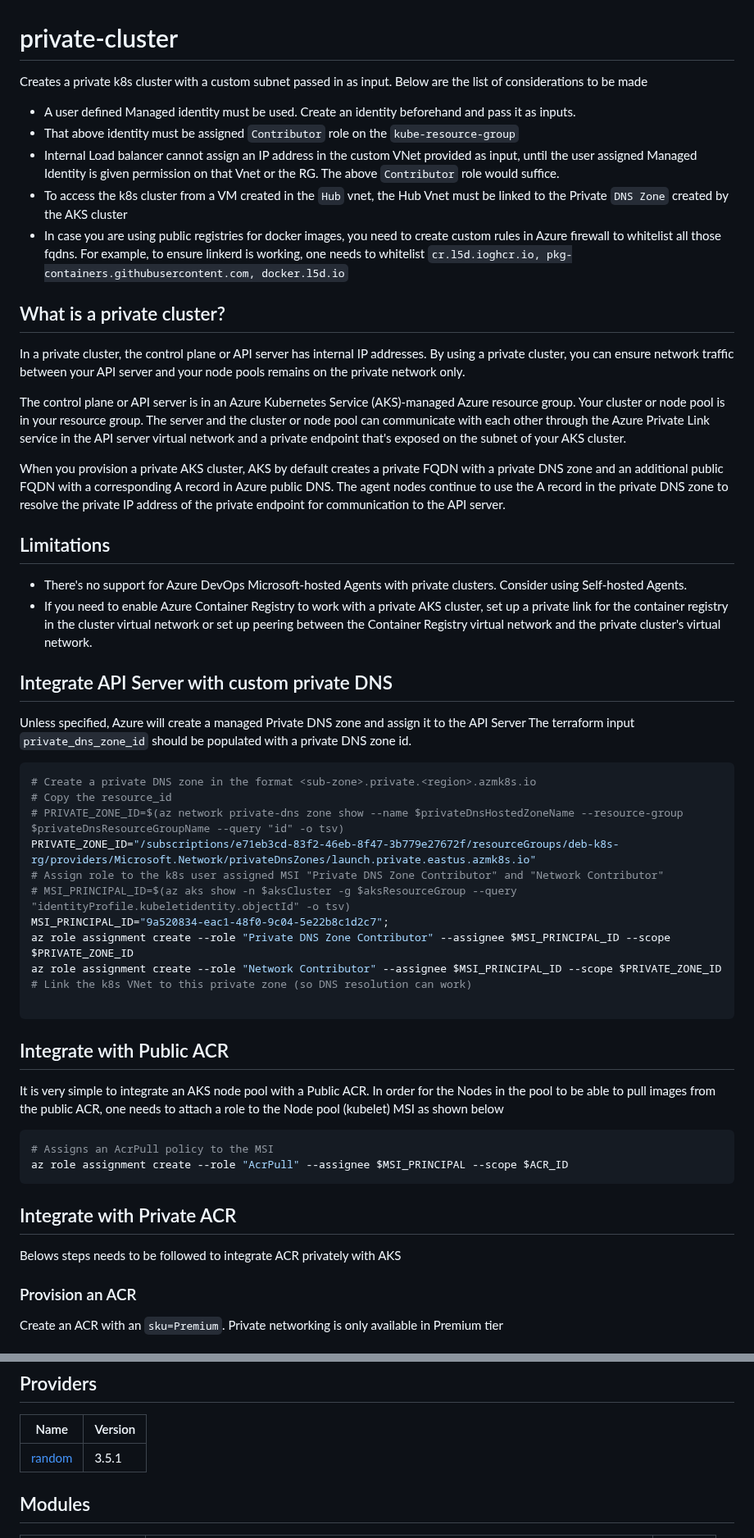
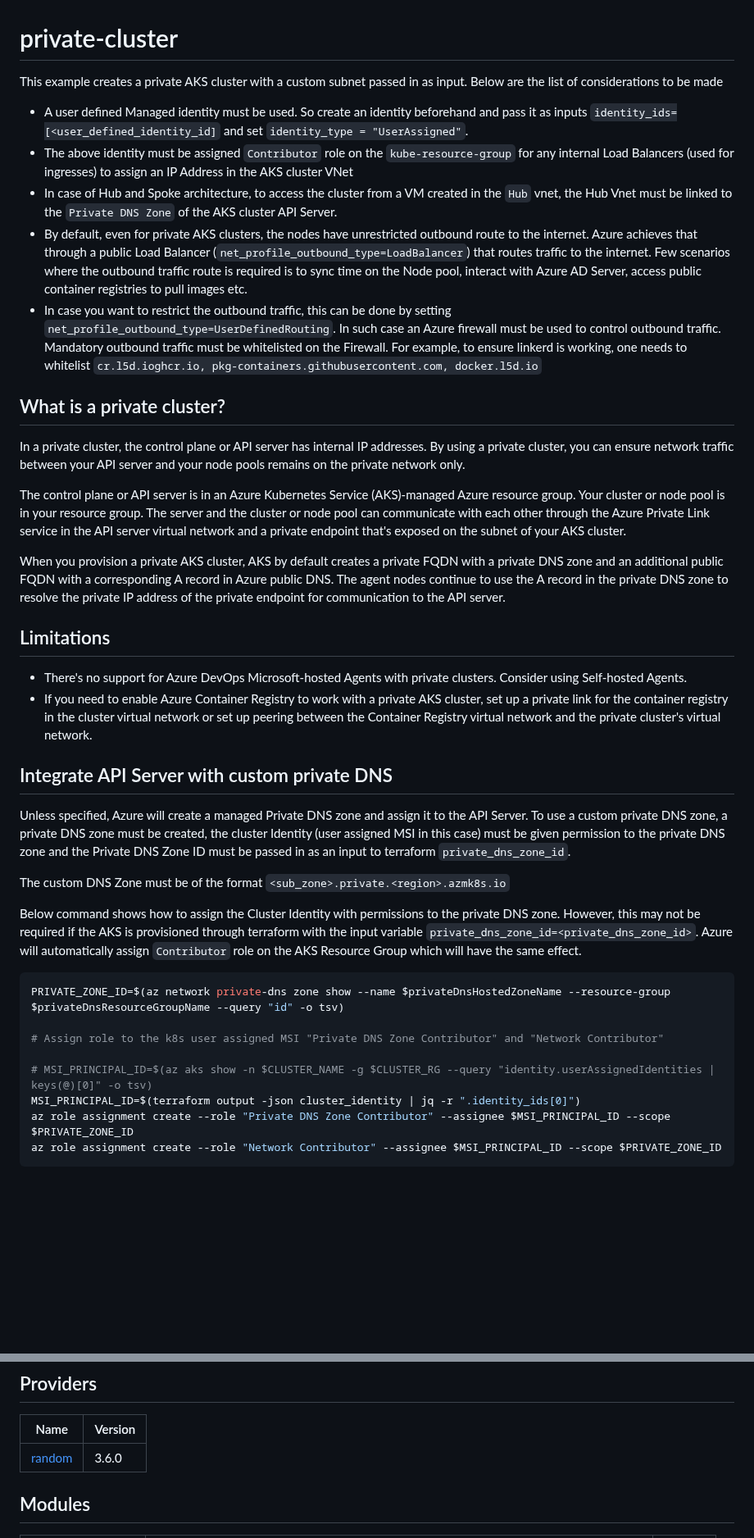
Before and after one commit to launchbynttdata/tf-azurerm-module_reference-kubernetes_cluster, a Markdown page: examples/private-cluster/README.md, 2 parts joined by grey strips. Shown at 82% size. GitHub-like rendering; blank space fills up the shorter version.

````diff
--- a/examples/private-cluster/README.md
+++ b/examples/private-cluster/README.md
@@ -1,12 +1,17 @@
 # private-cluster
-Creates a private k8s cluster with a custom subnet passed in as input. Below are the list of considerations to be made
-- A user defined Managed identity must be used. Create an identity beforehand and pass it as inputs.
-- That above identity must be assigned `Contributor` role on the `kube-resource-group`
-- Internal Load balancer cannot assign an IP address in the custom VNet provided as input, until the user assigned Managed Identity is given permission on that Vnet or the RG. The above `Contributor` role would suffice.
-- To access the k8s cluster from a VM created in the `Hub` vnet, the Hub Vnet must be linked to the Private `DNS Zone` created by the AKS cluster
-- In case you are using public registries for docker images, you need to create custom rules in Azure firewall to whitelist all those fqdns. For example, to ensure linkerd is working, one needs to whitelist `cr.l5d.ioghcr.io, pkg-containers.githubusercontent.com, docker.l5d.io`
+
+This example creates a private AKS cluster with a custom subnet passed in as input. Below are the list of considerations to be made
+- A user defined Managed identity must be used. So create an identity beforehand and pass it as inputs `identity_ids=[<user_defined_identity_id]` and set `identity_type = "UserAssigned"`.
+- The above identity must be assigned `Contributor` role on the `kube-resource-group` for any internal Load Balancers (used for ingresses)
+ to assign an IP Address in the AKS cluster VNet
+- In case of Hub and Spoke architecture, to access the cluster from a VM created in the `Hub` vnet, the Hub Vnet must be linked to the `Private DNS Zone` of the AKS cluster API Server.
+- By default, even for private AKS clusters, the nodes have unrestricted outbound route to the internet. Azure achieves that through a public Load Balancer (`net_profile_outbound_type=LoadBalancer`) that routes traffic to the internet.
+  Few scenarios where the outbound traffic route is required is to sync time on the Node pool, interact with Azure AD Server, access public container registries to pull images etc.
+- In case you want to restrict the outbound traffic, this can be done by setting `net_profile_outbound_type=UserDefinedRouting`.
+  In such case an Azure firewall must be used to control outbound traffic. Mandatory outbound traffic must be whitelisted on the Firewall. For example, to ensure linkerd is working, one needs to whitelist `cr.l5d.ioghcr.io, pkg-containers.githubusercontent.com, docker.l5d.io`
 
 ## What is a private cluster?
+
 In a private cluster, the control plane or API server has internal IP addresses. By using a private cluster, you can ensure network traffic between your API server and your node pools remains on the private network only.
 
 The control plane or API server is in an Azure Kubernetes Service (AKS)-managed Azure resource group. Your cluster or node pool is in your resource group. The server and the cluster or node pool can communicate with each other through the Azure Private Link service in the API server virtual network and a private endpoint that's exposed on the subnet of your AKS cluster.
@@ -14,36 +19,30 @@ The control plane or API server is in an Azure Kubernetes Service (AKS)-managed
 When you provision a private AKS cluster, AKS by default creates a private FQDN with a private DNS zone and an additional public FQDN with a corresponding A record in Azure public DNS. The agent nodes continue to use the A record in the private DNS zone to resolve the private IP address of the private endpoint for communication to the API server.
 
 ## Limitations
+
 - There's no support for Azure DevOps Microsoft-hosted Agents with private clusters. Consider using Self-hosted Agents.
 - If you need to enable Azure Container Registry to work with a private AKS cluster, set up a private link for the container registry in the cluster virtual network or set up peering between the Container Registry virtual network and the private cluster's virtual network.
 
 ## Integrate API Server with custom private DNS
-Unless specified, Azure will create a managed Private DNS zone and assign it to the API Server
-The terraform input `private_dns_zone_id` should be populated with a private DNS zone id.
+
+Unless specified, Azure will create a managed Private DNS zone and assign it to the API Server. To use a custom private DNS zone,
+a private DNS zone must be created, the cluster Identity (user assigned MSI in this case) must be given permission to the private DNS zone
+and the Private DNS Zone ID must be passed in as an input to terraform `private_dns_zone_id`.
+
+The custom DNS Zone must be of the format `<sub_zone>.private.<region>.azmk8s.io`
+
+Below command shows how to assign the Cluster Identity with permissions to the private DNS zone. However, this may not be
+required if the AKS is provisioned through terraform with the input variable `private_dns_zone_id=<private_dns_zone_id>`. Azure will
+automatically assign `Contributor` role on the AKS Resource Group which will have the same effect.
+
 ```shell
-# Create a private DNS zone in the format <sub-zone>.private.<region>.azmk8s.io
-# Copy the resource_id
-# PRIVATE_ZONE_ID=$(az network private-dns zone show --name $privateDnsHostedZoneName --resource-group $privateDnsResourceGroupName --query "id" -o tsv)
-PRIVATE_ZONE_ID="/subscriptions/e71eb3cd-83f2-46eb-8f47-3b779e27672f/resourceGroups/deb-k8s-rg/providers/Microsoft.Network/privateDnsZones/launch.private.eastus.azmk8s.io"
+PRIVATE_ZONE_ID=$(az network private-dns zone show --name $privateDnsHostedZoneName --resource-group $privateDnsResourceGroupName --query "id" -o tsv)
+
 # Assign role to the k8s user assigned MSI "Private DNS Zone Contributor" and "Network Contributor"
-# MSI_PRINCIPAL_ID=$(az aks show -n $aksCluster -g $aksResourceGroup --query "identityProfile.kubeletidentity.objectId" -o tsv)
-MSI_PRINCIPAL_ID="9a520834-eac1-48f0-9c04-5e22b8c1d2c7";
+
+# MSI_PRINCIPAL_ID=$(az aks show -n $CLUSTER_NAME -g $CLUSTER_RG --query "identity.userAssignedIdentities | keys(@)[0]" -o tsv)
+MSI_PRINCIPAL_ID=$(terraform output -json cluster_identity | jq -r ".identity_ids[0]")
 az role assignment create --role "Private DNS Zone Contributor" --assignee $MSI_PRINCIPAL_ID --scope $PRIVATE_ZONE_ID
 az role assignment create --role "Network Contributor" --assignee $MSI_PRINCIPAL_ID --scope $PRIVATE_ZONE_ID
-# Link the k8s VNet to this private zone (so DNS resolution can work)
+```
 
-```
-## Integrate with Public ACR
-It is very simple to integrate an AKS node pool with a Public ACR. In order for the Nodes in the pool to be able to pull images from the public ACR,
-one needs to attach a role to the Node pool (kubelet) MSI as shown below
-
-```shell
-# Assigns an AcrPull policy to the MSI
-az role assignment create --role "AcrPull" --assignee $MSI_PRINCIPAL --scope $ACR_ID
-```
-## Integrate with Private ACR
-Belows steps needs to be followed to integrate ACR privately with AKS
-
-### Provision an ACR
-Create an ACR with an `sku=Premium`. Private networking is only available in Premium tier
-
@@ -123,7 +102,7 @@ Name:               aks-default-41892607-vmss000001
 
 | Name | Version |
 |------|---------|
-| <a name="provider_random"></a> [random](#provider\_random) | 3.5.1 |
+| <a name="provider_random"></a> [random](#provider\_random) | 3.6.0 |
 
 ## Modules
 
````
Also changed, not shown: other parts of examples/private-cluster/README.md (+19 -39 lines), README.md (+17 -5 lines), examples/public-cluster/README.md (+7 -5 lines), resources/KEDA/README.md (added, +14 -0 lines), resources/acr/README.md (added, +51 -0 lines), resources/workload-identity/README.md (added, +145 -0 lines), images/AKS-architecture.drawio.png (added), 9 other files.
